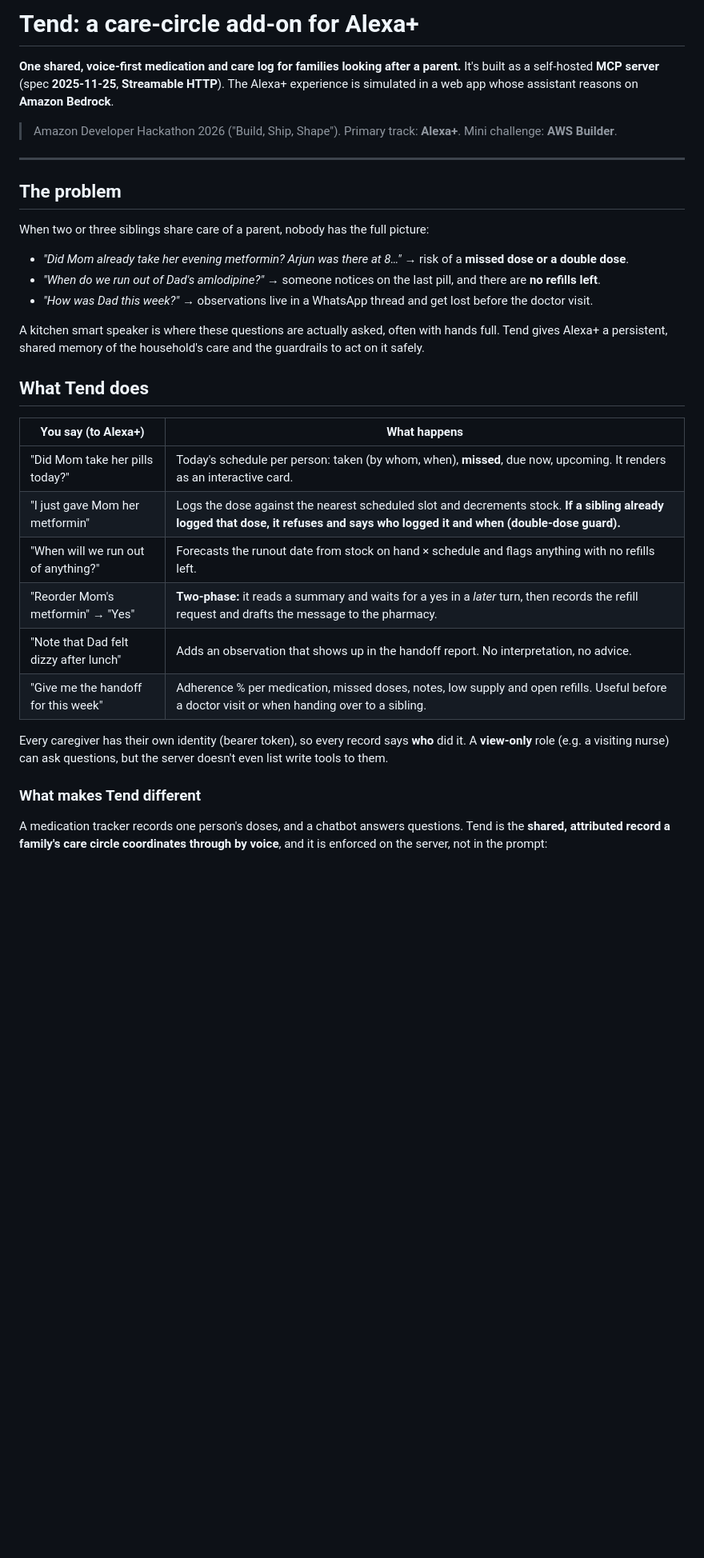
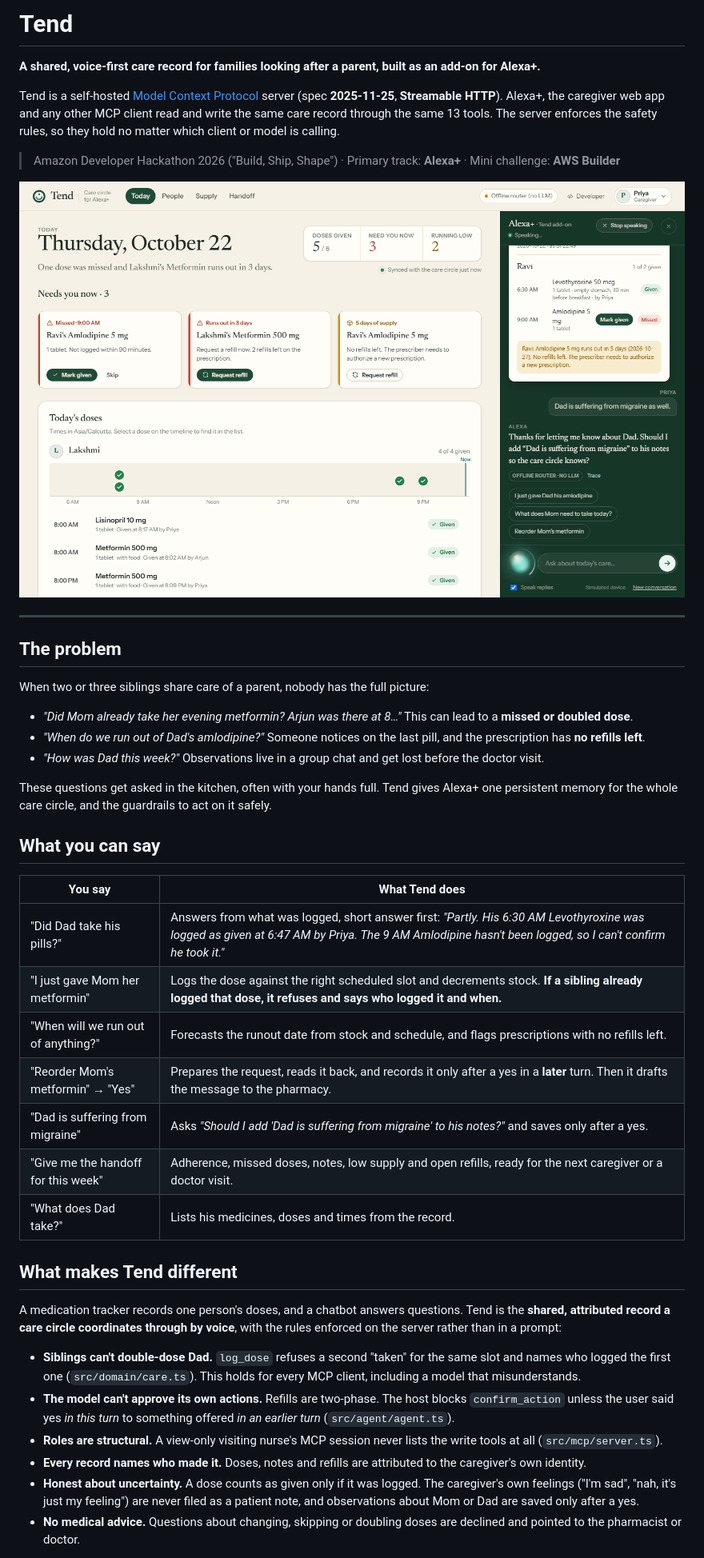
Before and after one commit to SaiPrasadx07/Tend-Care, a Markdown page: README.md, the part around the change printed below. Shown: that part at 80% size. GitHub-like rendering; pictures changed too: docs/images/today.png (added); blank space fills up the shorter version.

```diff
--- a/README.md
+++ b/README.md
@@ -1,8 +1,12 @@
-# Tend: a care-circle add-on for Alexa+
+# Tend
 
-**One shared, voice-first medication and care log for families looking after a parent.** It's built as a self-hosted **MCP server** (spec **2025-11-25**, **Streamable HTTP**). The Alexa+ experience is simulated in a web app whose assistant reasons on **Amazon Bedrock**.
+**A shared, voice-first care record for families looking after a parent, built as an add-on for Alexa+.**
 
-> Amazon Developer Hackathon 2026 ("Build, Ship, Shape"). Primary track: **Alexa+**. Mini challenge: **AWS Builder**.
+Tend is a self-hosted [Model Context Protocol](https://modelcontextprotocol.io) server (spec **2025-11-25**, **Streamable HTTP**). Alexa+, the caregiver web app and any other MCP client read and write the same care record through the same 13 tools. The server enforces the safety rules, so they hold no matter which client or model is calling.
+
+> Amazon Developer Hackathon 2026 ("Build, Ship, Shape") · Primary track: **Alexa+** · Mini challenge: **AWS Builder**
+
+![Tend's Today view with the Alexa+ companion asking before saving an observation about Dad](docs/images/today.png)
 
 ---
 
@@ -10,26 +14,32 @@
 
 When two or three siblings share care of a parent, nobody has the full picture:
 
-- *"Did Mom already take her evening metformin? Arjun was there at 8…"* → risk of a **missed dose or a double dose**.
-- *"When do we run out of Dad's amlodipine?"* → someone notices on the last pill, and there are **no refills left**.
-- *"How was Dad this week?"* → observations live in a WhatsApp thread and get lost before the doctor visit.
+- *"Did Mom already take her evening metformin? Arjun was there at 8…"* This can lead to a **missed or doubled dose**.
+- *"When do we run out of Dad's amlodipine?"* Someone notices on the last pill, and the prescription has **no refills left**.
+- *"How was Dad this week?"* Observations live in a group chat and get lost before the doctor visit.
 
-A kitchen smart speaker is where these questions are actually asked, often with hands full. Tend gives Alexa+ a persistent, shared memory of the household's care and the guardrails to act on it safely.
+These questions get asked in the kitchen, often with your hands full. Tend gives Alexa+ one persistent memory for the whole care circle, and the guardrails to act on it safely.
 
-## What Tend does
+## What you can say
 
-| You say (to Alexa+) | What happens |
+| You say | What Tend does |
 |---|---|
-| "Did Mom take her pills today?" | Today's schedule per person: taken (by whom, when), **missed**, due now, upcoming. It renders as an interactive card. |
-| "I just gave Mom her metformin" | Logs the dose against the nearest scheduled slot and decrements stock. **If a sibling already logged that dose, it refuses and says who logged it and when (double-dose guard).** |
-| "When will we run out of anything?" | Forecasts the runout date from stock on hand × schedule and flags anything with no refills left. |
-| "Reorder Mom's metformin" → "Yes" | **Two-phase:** it reads a summary and waits for a yes in a *later* turn, then records the refill request and drafts the message to the pharmacy. |
-| "Note that Dad felt dizzy after lunch" | Adds an observation that shows up in the handoff report. No interpretation, no advice. |
-| "Give me the handoff for this week" | Adherence % per medication, missed doses, notes, low supply and open refills. Useful before a doctor visit or when handing over to a sibling. |
+| "Did Dad take his pills?" | Answers from what was logged, short answer first: *"Partly. His 6:30 AM Levothyroxine was logged as given at 6:47 AM by Priya. The 9 AM Amlodipine hasn't been logged, so I can't confirm he took it."* |
+| "I just gave Mom her metformin" | Logs the dose against the right scheduled slot and decrements stock. **If a sibling already logged that dose, it refuses and says who logged it and when.** |
+| "When will we run out of anything?" | Forecasts the runout date from stock and schedule, and flags prescriptions with no refills left. |
+| "Reorder Mom's metformin" → "Yes" | Prepares the request, reads it back, and records it only after a yes in a **later** turn. Then it drafts the message to the pharmacy. |
+| "Dad is suffering from migraine" | Asks *"Should I add 'Dad is suffering from migraine' to his notes?"* and saves only after a yes. |
+| "Give me the handoff for this week" | Adherence, missed doses, notes, low supply and open refills, ready for the next caregiver or a doctor visit. |
+| "What does Dad take?" | Lists his medicines, doses and times from the record. |
 
-Every caregiver has their own identity (bearer token), so every record says **who** did it. A **view-only** role (e.g. a visiting nurse) can ask questions, but the server doesn't even list write tools to them.
+## What makes Tend different
 
-### What makes Tend different
+A medication tracker records one person's doses, and a chatbot answers questions. Tend is the **shared, attributed record a care circle coordinates through by voice**, with the rules enforced on the server rather than in a prompt:
 
-A medication tracker records one person's doses, and a chatbot answers questions. Tend is the **shared, attributed record a family's care circle coordinates through by voice**, and it is enforced on the server, not in the prompt:
+- **Siblings can't double-dose Dad.** `log_dose` refuses a second "taken" for the same slot and names who logged the first one (`src/domain/care.ts`). This holds for every MCP client, including a model that misunderstands.
+- **The model can't approve its own actions.** Refills are two-phase. The host blocks `confirm_action` unless the user said yes *in this turn* to something offered *in an earlier turn* (`src/agent/agent.ts`).
+- **Roles are structural.** A view-only visiting nurse's MCP session never lists the write tools at all (`src/mcp/server.ts`).
+- **Every record names who made it.** Doses, notes and refills are attributed to the caregiver's own identity.
+- **Honest about uncertainty.** A dose counts as given only if it was logged. The caregiver's own feelings ("I'm sad", "nah, it's just my feeling") are never filed as a patient note, and observations about Mom or Dad are saved only after a yes.
+- **No medical advice.** Questions about changing, skipping or doubling doses are declined and pointed to the pharmacist or doctor.
 
```
Also changed, not shown: other parts of README.md (+157 -162 lines), docs/images/mobile.png (added).
